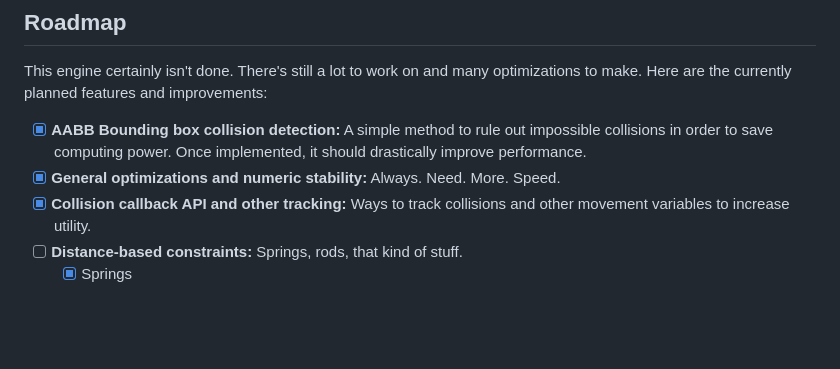
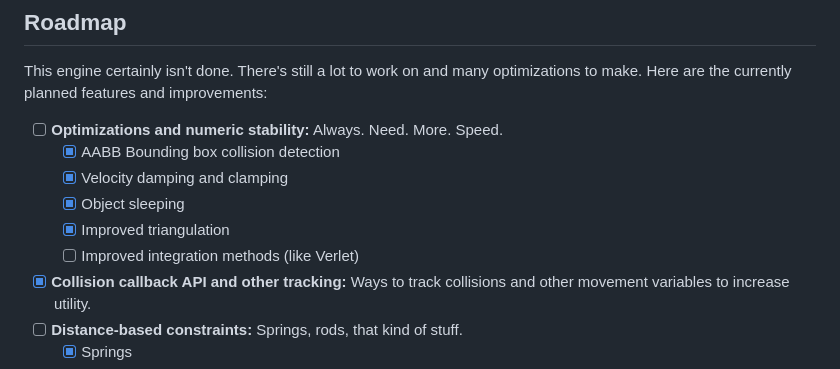
Before and after one commit to spertuzz/SimplePhysJS, a Markdown page: docs/README.md, the part around the change. Drawn GitHub-style; blank space fills up the shorter version.

```diff
--- a/docs/README.md
+++ b/docs/README.md
@@ -70,8 +70,12 @@ Using this will spawn the rigidbodies once the simulation starts. They can also
 ## Roadmap
 
 This engine certainly isn't done. There's still a lot to work on and many optimizations to make. Here are the currently planned features and improvements:
-- [x] **AABB Bounding box collision detection:** A simple method to rule out impossible collisions in order to save computing power. Once implemented, it should drastically improve performance.
-- [x] **General optimizations and numeric stability:** Always. Need. More. Speed.
+- [ ] **Optimizations and numeric stability:** Always. Need. More. Speed.
+    - [x] AABB Bounding box collision detection
+    - [x] Velocity damping and clamping
+    - [x] Object sleeping
+    - [x] Improved triangulation
+    - [ ] Improved integration methods (like Verlet)
 - [x] **Collision callback API and other tracking:** Ways to track collisions and other movement variables to increase utility.
 - [ ] **Distance-based constraints:** Springs, rods, that kind of stuff.
     - [x] Springs
```
